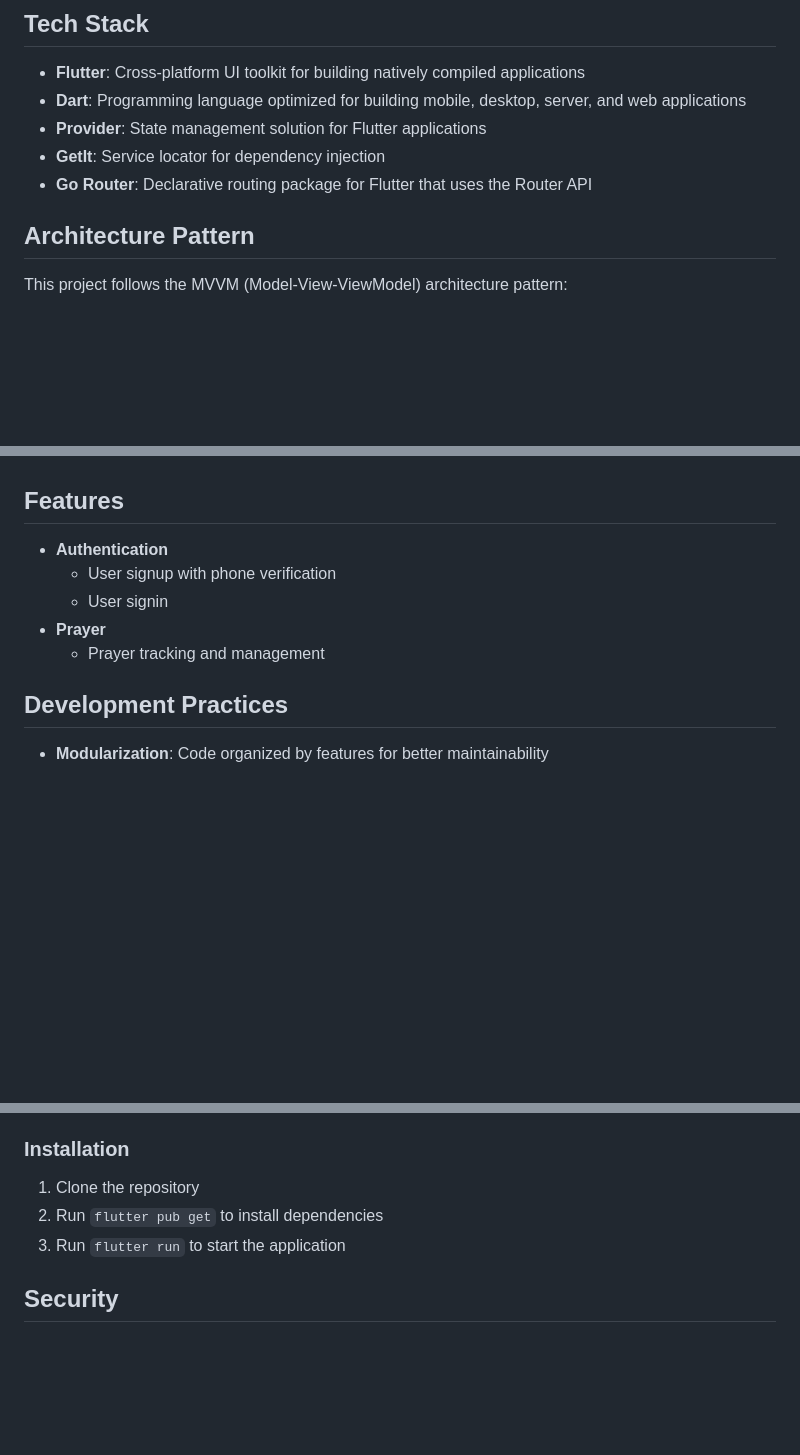
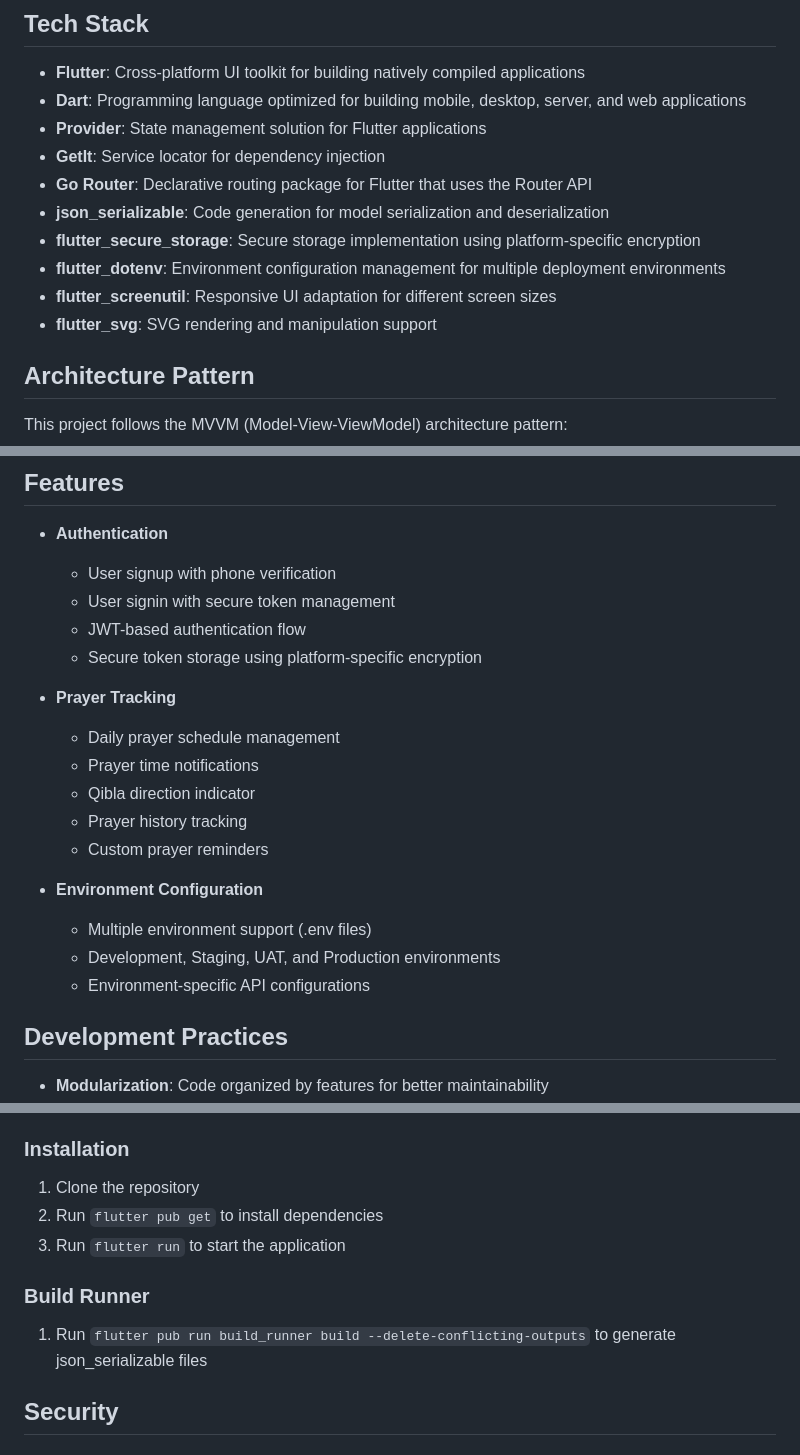
Before and after one commit to lucasdengcn/flutter-starter-demo, a Markdown page: README.md, 3 parts joined by grey strips. GitHub-like rendering; blank space fills up the shorter version.

Commit message:
docs: update README with new dependencies and features
Add details about new dependencies like json_serializable, flutter_secure_storage, and flutter_dotenv. Also, expand feature descriptions for authentication, prayer tracking, and environment configuration to provide more comprehensive documentation.

```diff
--- a/README.md
+++ b/README.md
@@ -9,6 +9,11 @@ A Flutter mobile application for starter with a focus on clean architecture and
 - **Provider**: State management solution for Flutter applications
 - **GetIt**: Service locator for dependency injection
 - **Go Router**: Declarative routing package for Flutter that uses the Router API
+- **json_serializable**: Code generation for model serialization and deserialization
+- **flutter_secure_storage**: Secure storage implementation using platform-specific encryption
+- **flutter_dotenv**: Environment configuration management for multiple deployment environments
+- **flutter_screenutil**: Responsive UI adaptation for different screen sizes
+- **flutter_svg**: SVG rendering and manipulation support
 
 ## Architecture Pattern
 
@@ -65,9 +70,21 @@ Each feature has its own dedicated service classes that encapsulate these respon
 
 - **Authentication**
   - User signup with phone verification
-  - User signin
-- **Prayer**
-  - Prayer tracking and management
+  - User signin with secure token management
+  - JWT-based authentication flow
+  - Secure token storage using platform-specific encryption
+
+- **Prayer Tracking**
+  - Daily prayer schedule management
+  - Prayer time notifications
+  - Qibla direction indicator
+  - Prayer history tracking
+  - Custom prayer reminders
+
+- **Environment Configuration**
+  - Multiple environment support (.env files)
+  - Development, Staging, UAT, and Production environments
+  - Environment-specific API configurations
 
 ## Development Practices
 
@@ -90,6 +107,10 @@ Each feature has its own dedicated service classes that encapsulate these respon
 2. Run `flutter pub get` to install dependencies
 3. Run `flutter run` to start the application
 
+### Build Runner
+
+1. Run `flutter pub run build_runner build --delete-conflicting-outputs` to generate json_serializable files
+
 ## Security
 
 ### Authentication & Token Management
```
